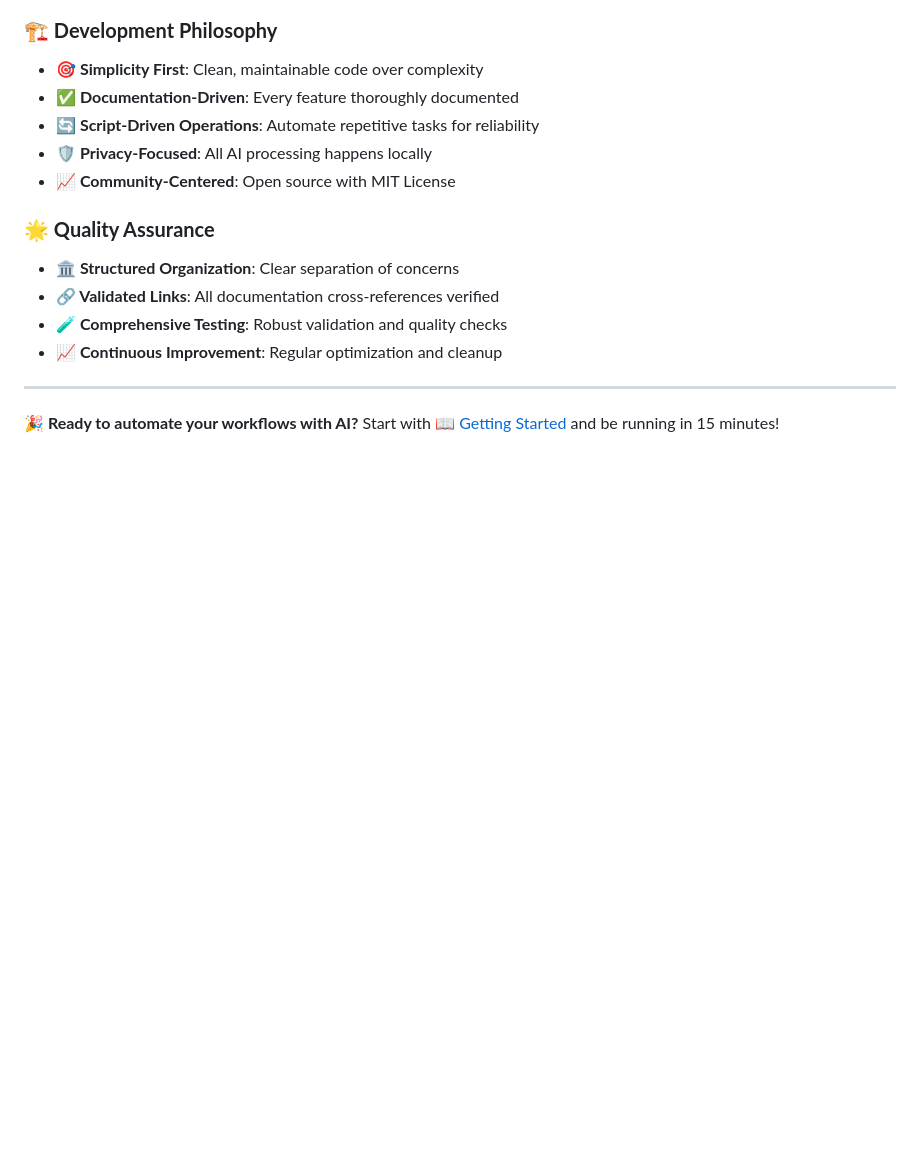
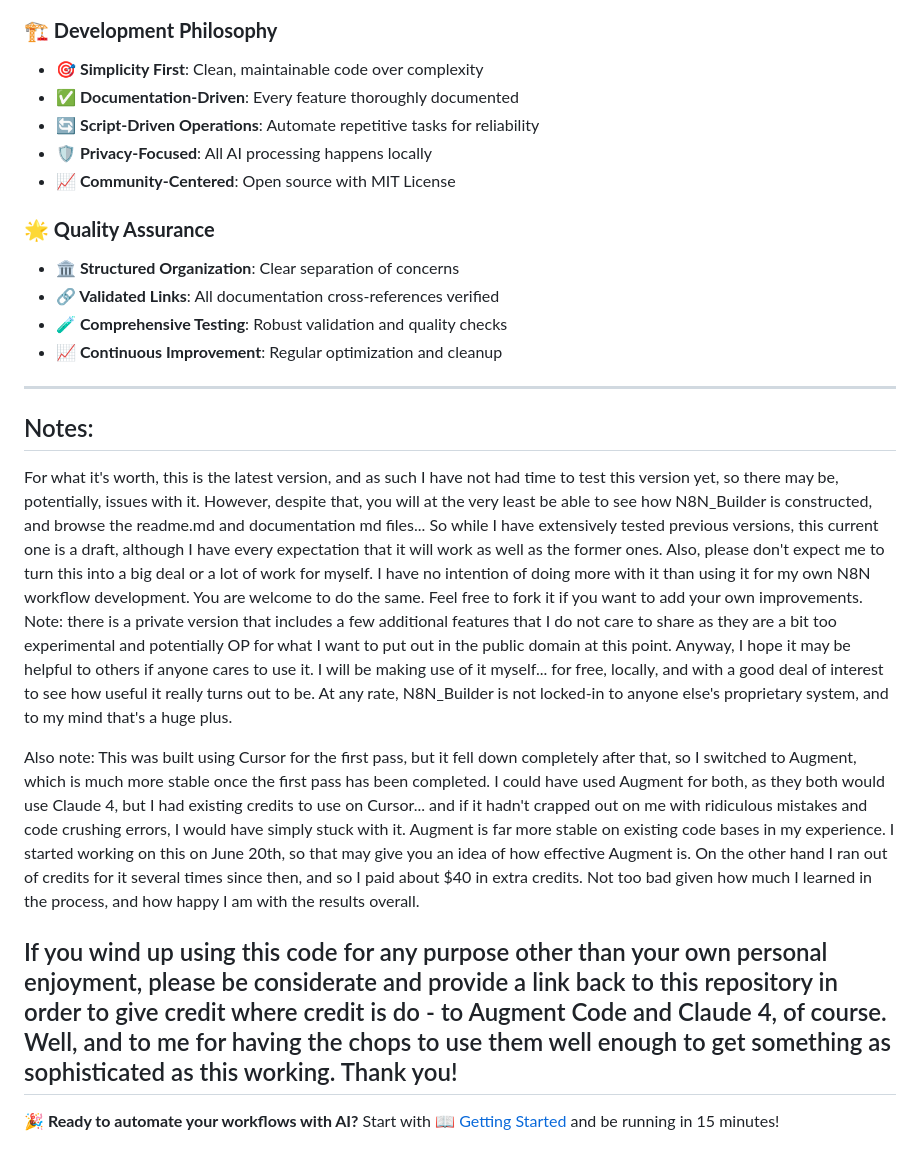
Before and after one commit to vbwyrde/N8N_Builder, a Markdown page: README.md, the part around the change. Drawn GitHub-style; blank space fills up the shorter version.

Commit message:
Sync from private repository - Community Edition

```diff
--- a/README.md
+++ b/README.md
@@ -186,5 +186,13 @@ N8N_Builder represents a focused, well-architected solution for AI-powered workf
 - **📈 Continuous Improvement**: Regular optimization and cleanup
 
 ---
+## Notes:
+
+For what it's worth, this is the latest version, and as such I have not had time to test this version yet, so there may be, potentially, issues with it.  However, despite that, you will at the very least be able to see how N8N_Builder is constructed, and browse the readme.md and documentation md files...  So while I have extensively tested previous versions, this current one is a draft, although I have every expectation that it will work as well as the former ones.  Also, please don't expect me to turn this into a big deal or a lot of work for myself.  I have no intention of doing more with it than using it for my own N8N workflow development.  You are welcome to do the same. Feel free to fork it if you want to add your own improvements.  Note:  there is a private version that includes a few additional features that I do not care to share as they are a bit too experimental and potentially OP for what I want to put out in the public domain at this point.  Anyway, I hope it may be helpful to others if anyone cares to use it.  I will be making use of it myself... for free, locally, and with a good deal of interest to see how useful it really turns out to be.  At any rate, N8N_Builder is not locked-in to anyone else's proprietary system, and to my mind that's a huge plus.
+
+Also note:  This was built using Cursor for the first pass, but it fell down completely after that, so I switched to Augment, which is much more stable once the first pass has been completed.  I could have used Augment for both, as they both would use Claude 4, but I had existing credits to use on Cursor... and if it hadn't crapped out on me with ridiculous mistakes and code crushing errors, I would have simply stuck with it. Augment is far more stable on existing code bases in my experience.  I started working on this on June 20th, so that may give you an idea of how effective Augment is.  On the other hand I ran out of credits for it several times since then, and so I paid about $40 in extra credits.  Not too bad given how much I learned in the process, and how happy I am with the results overall.
+
+If you wind up using this code for any purpose other than your own personal enjoyment, please be considerate and provide a link back to this repository in order to give credit where credit is do - to Augment Code and Claude 4, of course.  Well, and to me for having the chops to use them well enough to get something as sophisticated as this working.  Thank you!
+---
 
 **🎉 Ready to automate your workflows with AI?** Start with [📖 Getting Started](GETTING_STARTED.md) and be running in 15 minutes!
```
